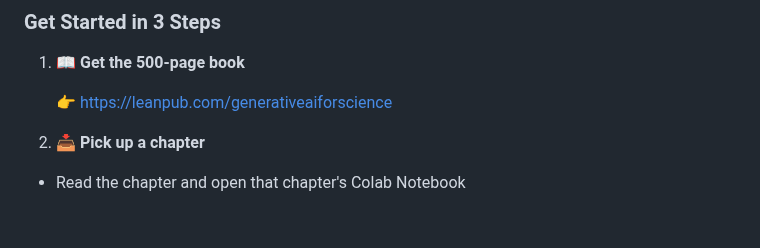
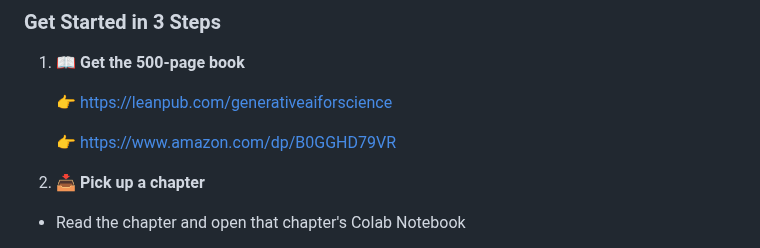
Before and after one commit to jpliu168/Generative_AI_For_Science, a Markdown page: README.md, the part around one of its changes. Drawn GitHub-style; blank space fills up the shorter version.

Commit message:
Fix chapter number and add Amazon book link
Updated chapter numbering and added Amazon link.

```diff
--- a/README.md
+++ b/README.md
@@ -177,7 +177,9 @@ By the end of this book, you will:
 
    👉 [https://leanpub.com/generativeaiforscience](https://leanpub.com/generativeaiforscience)
 
-2. **📥 Pick up a chapter**
+   👉 [https://www.amazon.com/dp/B0GGHD79VR](https://www.amazon.com/dp/B0GGHD79VR)
+
+3. **📥 Pick up a chapter**
 
   - Read the chapter and open that chapter's Colab Notebook
 
```
Also changed, not shown: other parts of README.md (+4 -0 lines).
